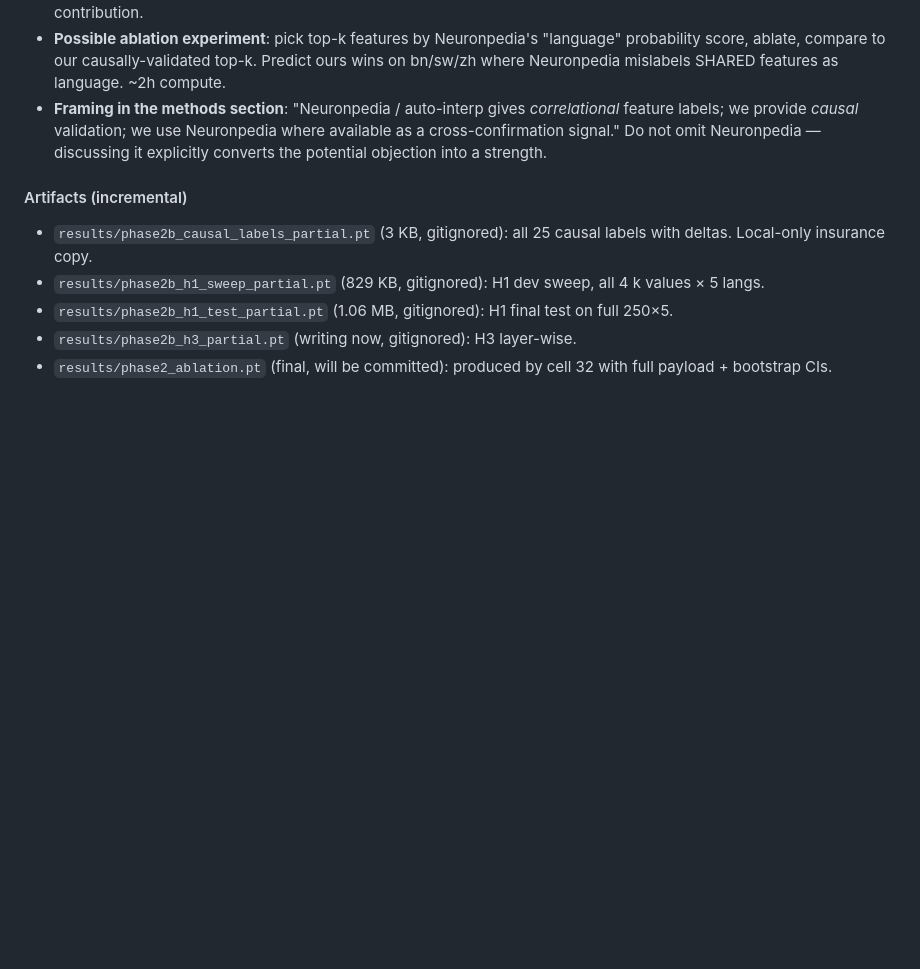
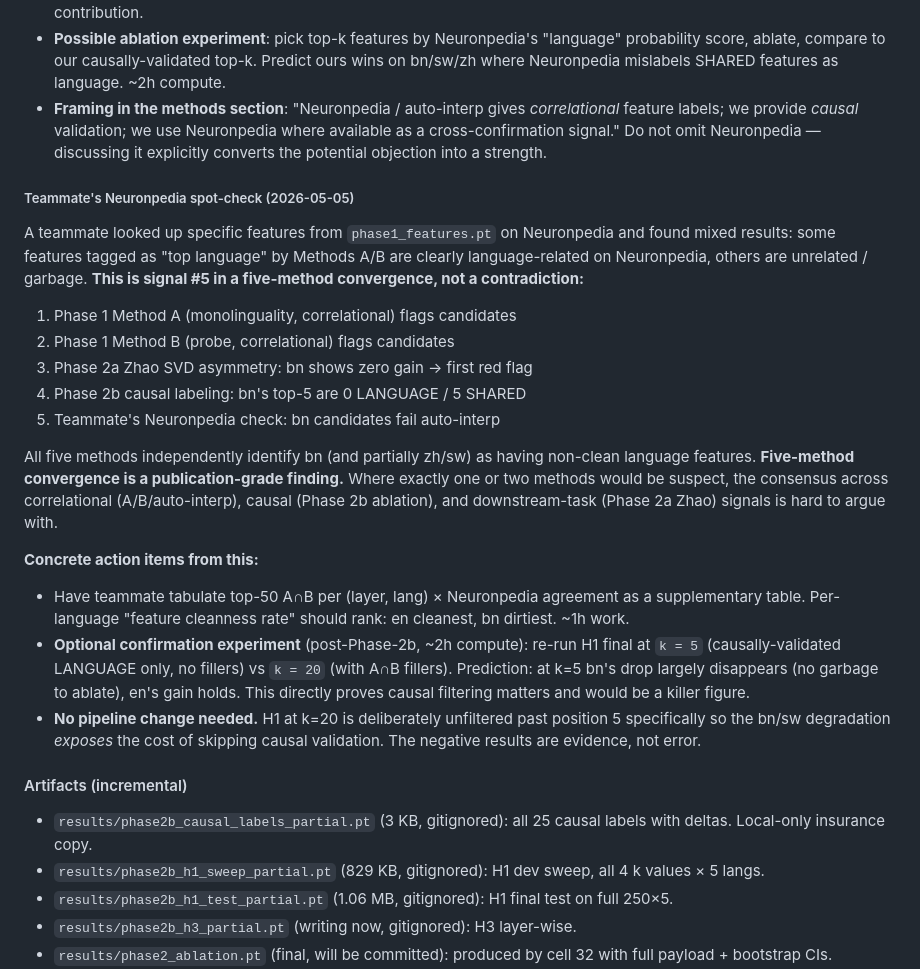
Before and after one commit to kvrancic/nlp-project, a Markdown page: docs/findings.md, the part around the change. Rendered like a GitHub page; blank space fills up the shorter version.

Commit message:
docs(findings): note teammate's Neuronpedia spot-check as method #5 of 5
Teammate manually checked features from phase1_features.pt on
Neuronpedia, found that some Method-A/B "top language" candidates
are actually unrelated to language (especially for bn). This is
the fifth independent confirmation of the same pattern: bn (and
partially zh/sw) have non-clean language features.

Recorded as 5-method convergence: Method A, Method B, Zhao asymmetry,
our causal labeling, Neuronpedia auto-interp all agree. Strong
publication-grade evidence.

Action items captured:
- Teammate tabulates top-50 A∩B × Neuronpedia agreement (1h)
- Optional k=5 vs k=20 H1 re-run to directly prove causal filtering
  value (~2h post-Phase-2b)
- No pipeline change needed — H1's k=20 unfiltered behaviour is
  deliberately exposing the cost of skipping causal validation

```diff
--- a/docs/findings.md
+++ b/docs/findings.md
@@ -467,6 +467,43 @@ labels?" Pre-emptively address this in the methodology section:
   not omit Neuronpedia — discussing it explicitly converts the
   potential objection into a strength.
 
+##### Teammate's Neuronpedia spot-check (2026-05-05)
+
+A teammate looked up specific features from `phase1_features.pt` on
+Neuronpedia and found mixed results: some features tagged as "top
+language" by Methods A/B are clearly language-related on Neuronpedia,
+others are unrelated / garbage. **This is signal #5 in a five-method
+convergence, not a contradiction:**
+
+1. Phase 1 Method A (monolinguality, correlational) flags candidates
+2. Phase 1 Method B (probe, correlational) flags candidates
+3. Phase 2a Zhao SVD asymmetry: bn shows zero gain → first red flag
+4. Phase 2b causal labeling: bn's top-5 are 0 LANGUAGE / 5 SHARED
+5. Teammate's Neuronpedia check: bn candidates fail auto-interp
+
+All five methods independently identify bn (and partially zh/sw) as
+having non-clean language features. **Five-method convergence is a
+publication-grade finding.** Where exactly one or two methods would be
+suspect, the consensus across correlational (A/B/auto-interp), causal
+(Phase 2b ablation), and downstream-task (Phase 2a Zhao) signals is
+hard to argue with.
+
+**Concrete action items from this:**
+
+- Have teammate tabulate top-50 A∩B per (layer, lang) × Neuronpedia
+  agreement as a supplementary table. Per-language "feature cleanness
+  rate" should rank: en cleanest, bn dirtiest. ~1h work.
+- **Optional confirmation experiment** (post-Phase-2b, ~2h compute):
+  re-run H1 final at `k = 5` (causally-validated LANGUAGE only, no
+  fillers) vs `k = 20` (with A∩B fillers). Prediction: at k=5 bn's
+  drop largely disappears (no garbage to ablate), en's gain holds.
+  This directly proves causal filtering matters and would be a
+  killer figure.
+- **No pipeline change needed.** H1 at k=20 is deliberately
+  unfiltered past position 5 specifically so the bn/sw degradation
+  *exposes* the cost of skipping causal validation. The negative
+  results are evidence, not error.
+
 #### Artifacts (incremental)
 
 - `results/phase2b_causal_labels_partial.pt` (3 KB, gitignored): all 25
```
